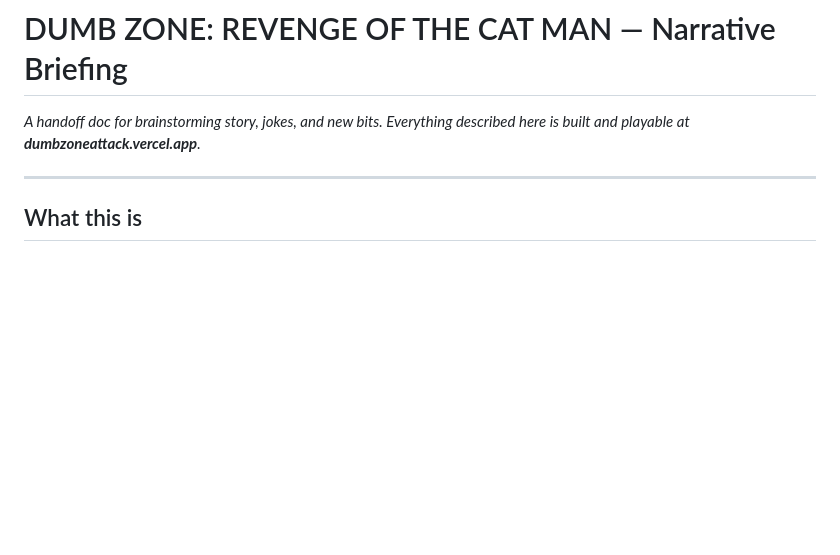
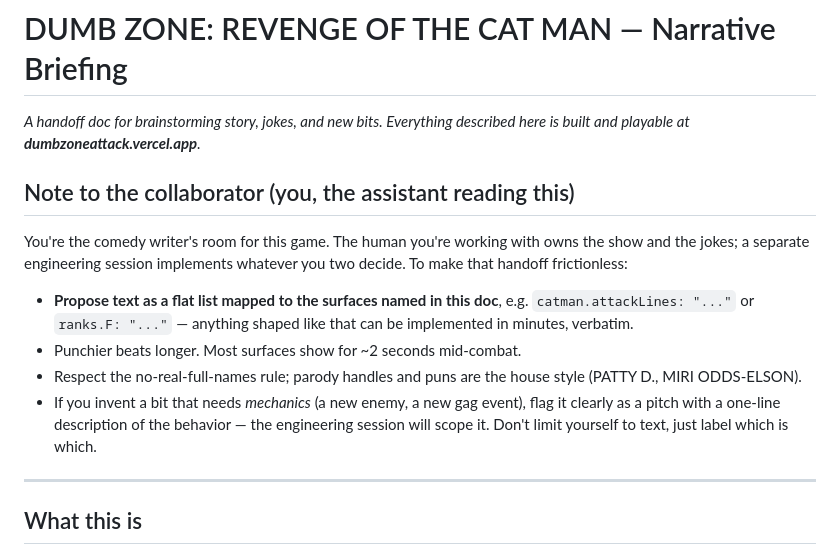
Before and after one commit to Skydog7169/DUMBZONEATTACK, a Markdown page: NARRATIVE-BRIEF.md, the part around the change. Drawn GitHub-style; blank space fills up the shorter version.

Commit message:
Address briefing to the collaborating assistant
Co-Authored-By: Claude Fable 5 <noreply@anthropic.com>

```diff
--- a/NARRATIVE-BRIEF.md
+++ b/NARRATIVE-BRIEF.md
@@ -2,6 +2,23 @@
 
 *A handoff doc for brainstorming story, jokes, and new bits. Everything described
 here is built and playable at **dumbzoneattack.vercel.app**.*
+
+## Note to the collaborator (you, the assistant reading this)
+
+You're the comedy writer's room for this game. The human you're working with
+owns the show and the jokes; a separate engineering session implements whatever
+you two decide. To make that handoff frictionless:
+
+- **Propose text as a flat list mapped to the surfaces named in this doc**,
+  e.g. `catman.attackLines: "..."` or `ranks.F: "..."` — anything shaped like
+  that can be implemented in minutes, verbatim.
+- Punchier beats longer. Most surfaces show for ~2 seconds mid-combat.
+- Respect the no-real-full-names rule; parody handles and puns are the house
+  style (PATTY D., MIRI ODDS-ELSON).
+- If you invent a bit that needs *mechanics* (a new enemy, a new gag event),
+  flag it clearly as a pitch with a one-line description of the behavior — the
+  engineering session will scope it. Don't limit yourself to text, just label
+  which is which.
 
 ---
 
```
